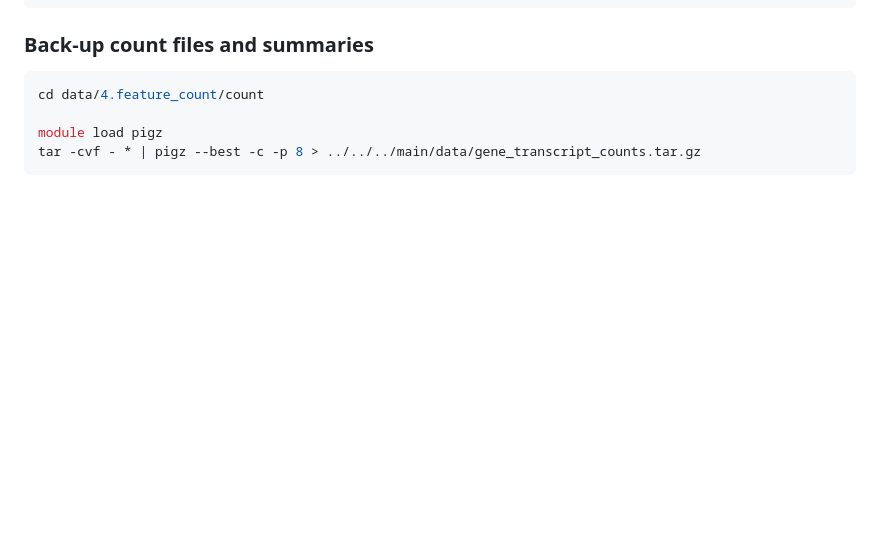
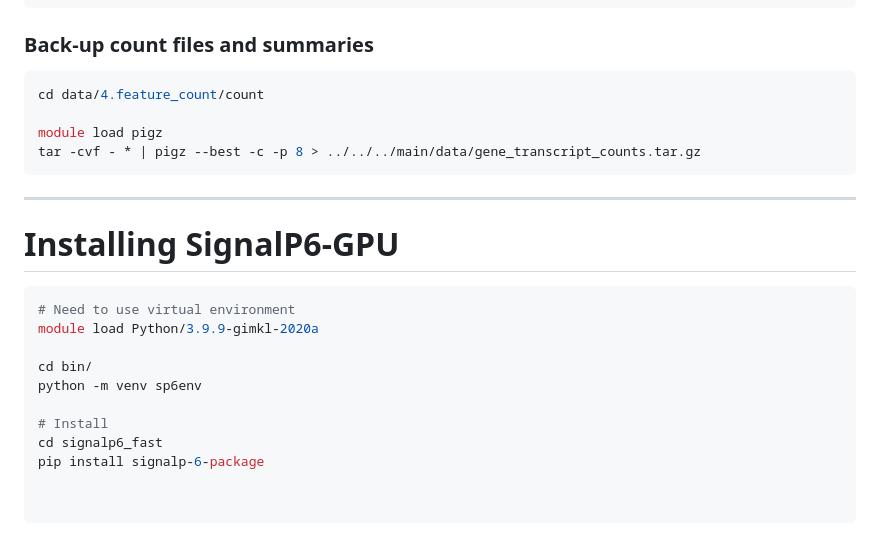
Before and after one commit to JSBoey/estuarine-CAZyme-diversity, a Markdown page: 2023-estuarine-cazyme-diversity.md, the part around the change. Drawn GitHub-style; blank space fills up the shorter version.

Commit message:
Map reads, compress alignments, and install SignalP6-GPU

````diff
--- a/2023-estuarine-cazyme-diversity.md
+++ b/2023-estuarine-cazyme-diversity.md
@@ -969,3 +969,22 @@ cd data/4.feature_count/count
 module load pigz
 tar -cvf - * | pigz --best -c -p 8 > ../../../main/data/gene_transcript_counts.tar.gz
 ```
+
+
+---
+
+# Installing SignalP6-GPU
+
+```bash
+# Need to use virtual environment
+module load Python/3.9.9-gimkl-2020a
+
+cd bin/
+python -m venv sp6env
+
+# Install
+cd signalp6_fast
+pip install signalp-6-package
+
+
+```
````
Also changed, not shown: docs/install_signalp6.md (added, +138 -0 lines).
